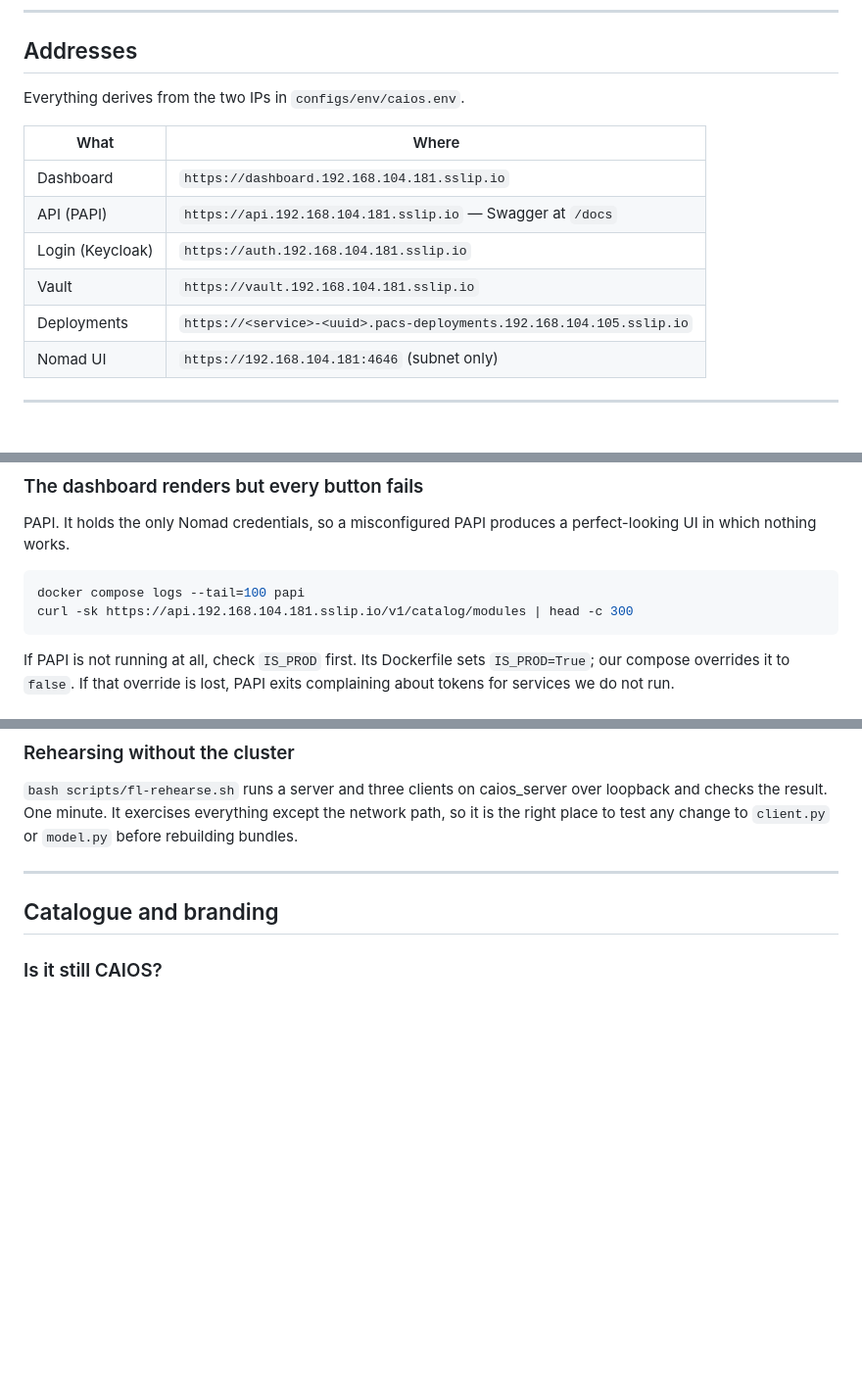
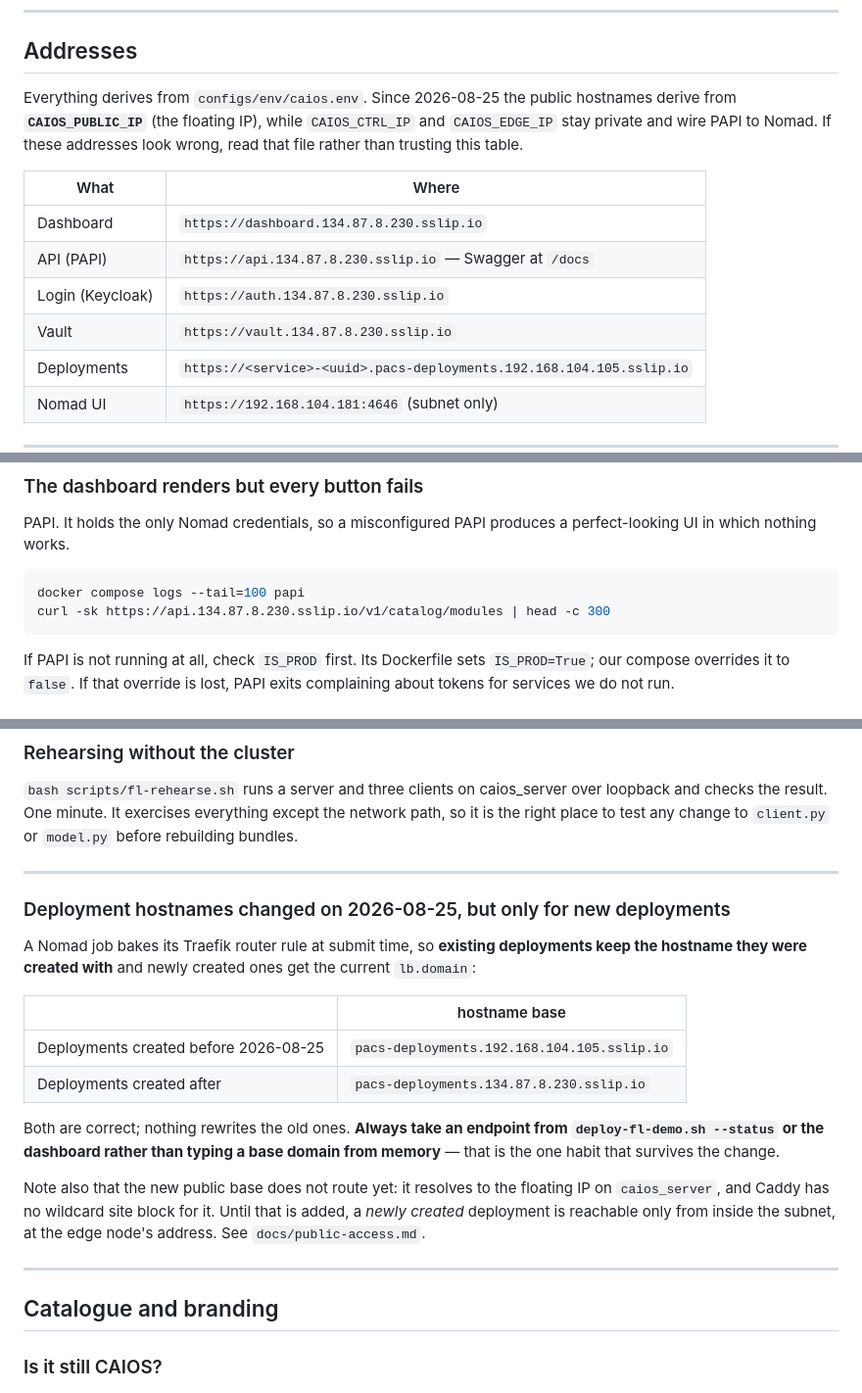
Before and after one commit to AlirezaAbedinii/CAIOS, a Markdown page: docs/runbook.md, 3 parts joined by grey strips. Shown at 98% size. GitHub-like rendering; blank space fills up the shorter version.

````diff
--- a/docs/runbook.md
+++ b/docs/runbook.md
@@ -10,14 +10,17 @@ not been run against real hardware. Correct them the moment reality disagrees.
 
 ## Addresses
 
-Everything derives from the two IPs in `configs/env/caios.env`.
+Everything derives from `configs/env/caios.env`. Since 2026-08-25 the
+public hostnames derive from **`CAIOS_PUBLIC_IP`** (the floating IP), while
+`CAIOS_CTRL_IP` and `CAIOS_EDGE_IP` stay private and wire PAPI to Nomad.
+If these addresses look wrong, read that file rather than trusting this table.
 
 | What | Where |
 |---|---|
-| Dashboard | `https://dashboard.192.168.104.181.sslip.io` |
-| API (PAPI) | `https://api.192.168.104.181.sslip.io` — Swagger at `/docs` |
-| Login (Keycloak) | `https://auth.192.168.104.181.sslip.io` |
-| Vault | `https://vault.192.168.104.181.sslip.io` |
+| Dashboard | `https://dashboard.134.87.8.230.sslip.io` |
+| API (PAPI) | `https://api.134.87.8.230.sslip.io` — Swagger at `/docs` |
+| Login (Keycloak) | `https://auth.134.87.8.230.sslip.io` |
+| Vault | `https://vault.134.87.8.230.sslip.io` |
 | Deployments | `https://<service>-<uuid>.pacs-deployments.192.168.104.105.sslip.io` |
 | Nomad UI | `https://192.168.104.181:4646` (subnet only) |
 
@@ -71,7 +74,7 @@ perfect-looking UI in which nothing works.
 
 ```bash
 docker compose logs --tail=100 papi
-curl -sk https://api.192.168.104.181.sslip.io/v1/catalog/modules | head -c 300
+curl -sk https://api.134.87.8.230.sslip.io/v1/catalog/modules | head -c 300
 ```
 
 If PAPI is not running at all, check `IS_PROD` first. Its Dockerfile sets
@@ -418,6 +421,28 @@ Caddy predates the `/fl/` route. Re-run the build, then
 over loopback and checks the result. One minute. It exercises everything except
 the network path, so it is the right place to test any change to `client.py` or
 `model.py` before rebuilding bundles.
+
+---
+
+### Deployment hostnames changed on 2026-08-25, but only for new deployments
+
+A Nomad job bakes its Traefik router rule at submit time, so **existing
+deployments keep the hostname they were created with** and newly created ones
+get the current `lb.domain`:
+
+| | hostname base |
+|---|---|
+| Deployments created before 2026-08-25 | `pacs-deployments.192.168.104.105.sslip.io` |
+| Deployments created after | `pacs-deployments.134.87.8.230.sslip.io` |
+
+Both are correct; nothing rewrites the old ones. **Always take an endpoint from
+`deploy-fl-demo.sh --status` or the dashboard rather than typing a base domain
+from memory** — that is the one habit that survives the change.
+
+Note also that the new public base does not route yet: it resolves to the
+floating IP on `caios_server`, and Caddy has no wildcard site block for it.
+Until that is added, a *newly created* deployment is reachable only from inside
+the subnet, at the edge node's address. See `docs/public-access.md`.
 
 ---
 
````
Also changed, not shown: other parts of docs/runbook.md (+1 -1 lines), docs/infrastructure.md (+57 -6 lines), docs/public-access.md (added, +351 -0 lines).
